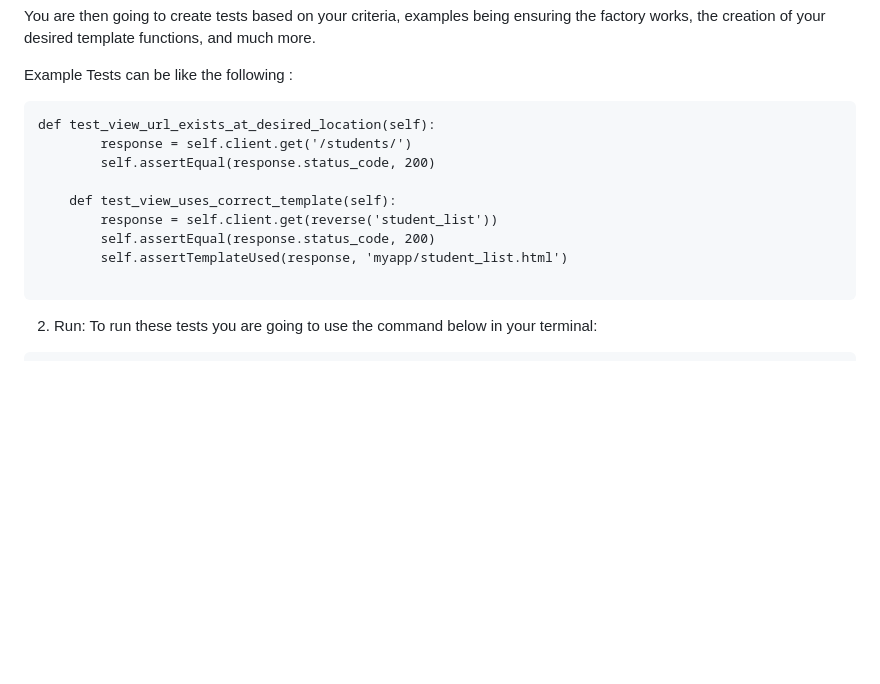
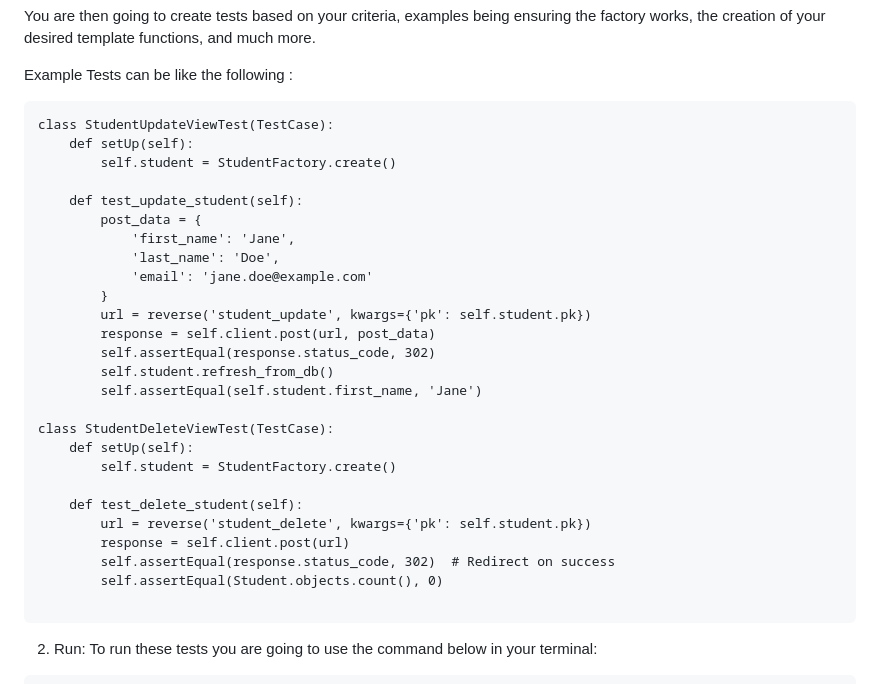
Before and after one commit to cdasilvasantos/Django, a Markdown page: README.md, the part around the change. GitHub-like rendering; blank space fills up the shorter version.

Commit message:
different test examples

````diff
--- a/README.md
+++ b/README.md
@@ -143,14 +143,31 @@ You are then going to create tests based on your criteria, examples being ensuri
 
 Example Tests can be like the following :
 ```
-def test_view_url_exists_at_desired_location(self):
-        response = self.client.get('/students/')
-        self.assertEqual(response.status_code, 200)
+class StudentUpdateViewTest(TestCase):
+    def setUp(self):
+        self.student = StudentFactory.create()
 
-    def test_view_uses_correct_template(self):
-        response = self.client.get(reverse('student_list'))
-        self.assertEqual(response.status_code, 200)
-        self.assertTemplateUsed(response, 'myapp/student_list.html')
+    def test_update_student(self):
+        post_data = {
+            'first_name': 'Jane',
+            'last_name': 'Doe',
+            'email': 'jane.doe@example.com'
+        }
+        url = reverse('student_update', kwargs={'pk': self.student.pk})
+        response = self.client.post(url, post_data)
+        self.assertEqual(response.status_code, 302)
+        self.student.refresh_from_db()
+        self.assertEqual(self.student.first_name, 'Jane')
+
+class StudentDeleteViewTest(TestCase):
+    def setUp(self):
+        self.student = StudentFactory.create()
+
+    def test_delete_student(self):
+        url = reverse('student_delete', kwargs={'pk': self.student.pk})
+        response = self.client.post(url)
+        self.assertEqual(response.status_code, 302)  # Redirect on success
+        self.assertEqual(Student.objects.count(), 0)
 
 ```
 2. Run: To run these tests you are going to use the command below in your terminal:
````
